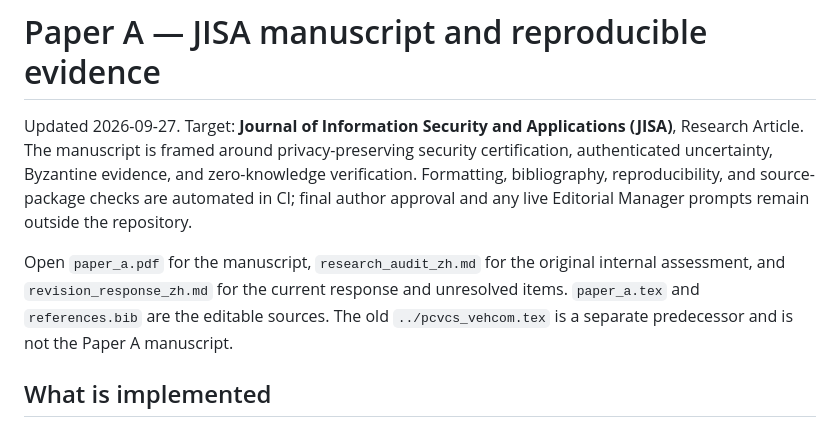
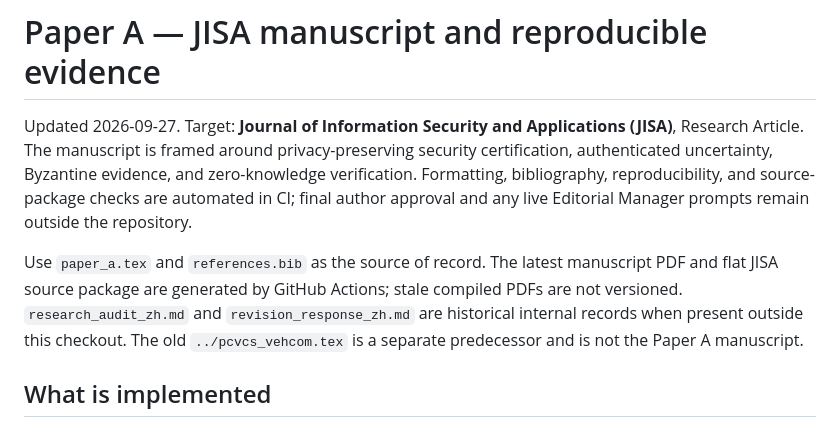
Before and after one commit to js110/Apaper, a Markdown page: paper_a/README.md, the part around the change. Drawn GitHub-style.

Commit message:
docs: make LaTeX source canonical instead of stale PDF

```diff
--- a/paper_a/README.md
+++ b/paper_a/README.md
@@ -2,10 +2,7 @@
 
 Updated 2026-09-27. Target: **Journal of Information Security and Applications (JISA)**, Research Article. The manuscript is framed around privacy-preserving security certification, authenticated uncertainty, Byzantine evidence, and zero-knowledge verification. Formatting, bibliography, reproducibility, and source-package checks are automated in CI; final author approval and any live Editorial Manager prompts remain outside the repository.
 
-Open `paper_a.pdf` for the manuscript, `research_audit_zh.md` for the original internal
-assessment, and `revision_response_zh.md` for the current response and unresolved
-items. `paper_a.tex` and `references.bib` are the editable sources. The old
-`../pcvcs_vehcom.tex` is a separate predecessor and is not the Paper A manuscript.
+Use `paper_a.tex` and `references.bib` as the source of record. The latest manuscript PDF and flat JISA source package are generated by GitHub Actions; stale compiled PDFs are not versioned. `research_audit_zh.md` and `revision_response_zh.md` are historical internal records when present outside this checkout. The old `../pcvcs_vehcom.tex` is a separate predecessor and is not the Paper A manuscript.
 
 ## What is implemented
 
```
